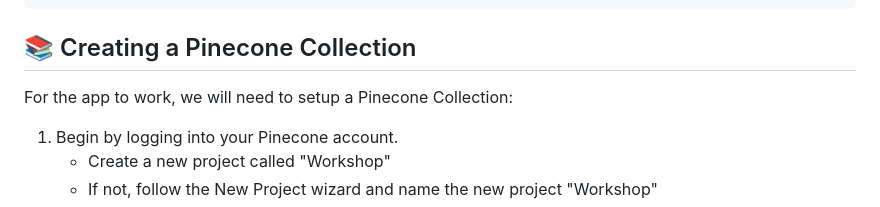
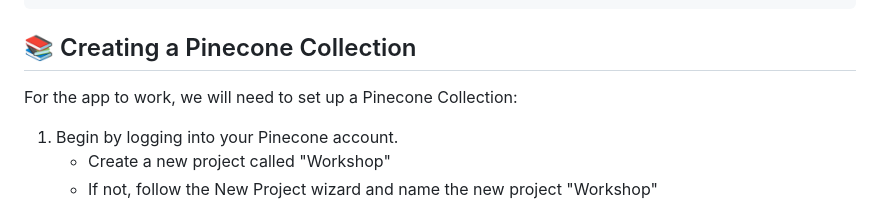
Before and after one commit to theam/workshop-eLLMental, a Markdown page: README.md, the part around the change. GitHub-like rendering.

Commit message:
Update README.md
Co-authored-by: Borja Zarco <borjazarco@theagilemonkeys.com>

```diff
--- a/README.md
+++ b/README.md
@@ -94,7 +94,7 @@ If all is correct, you should see the following file structure (only showing the
 
 ## 📚 Creating a Pinecone Collection
 
-For the app to work, we will need to setup a Pinecone Collection:
+For the app to work, we will need to set up a Pinecone Collection:
 
 1. Begin by logging into your Pinecone account.
    - Create a new project called "Workshop"
```
